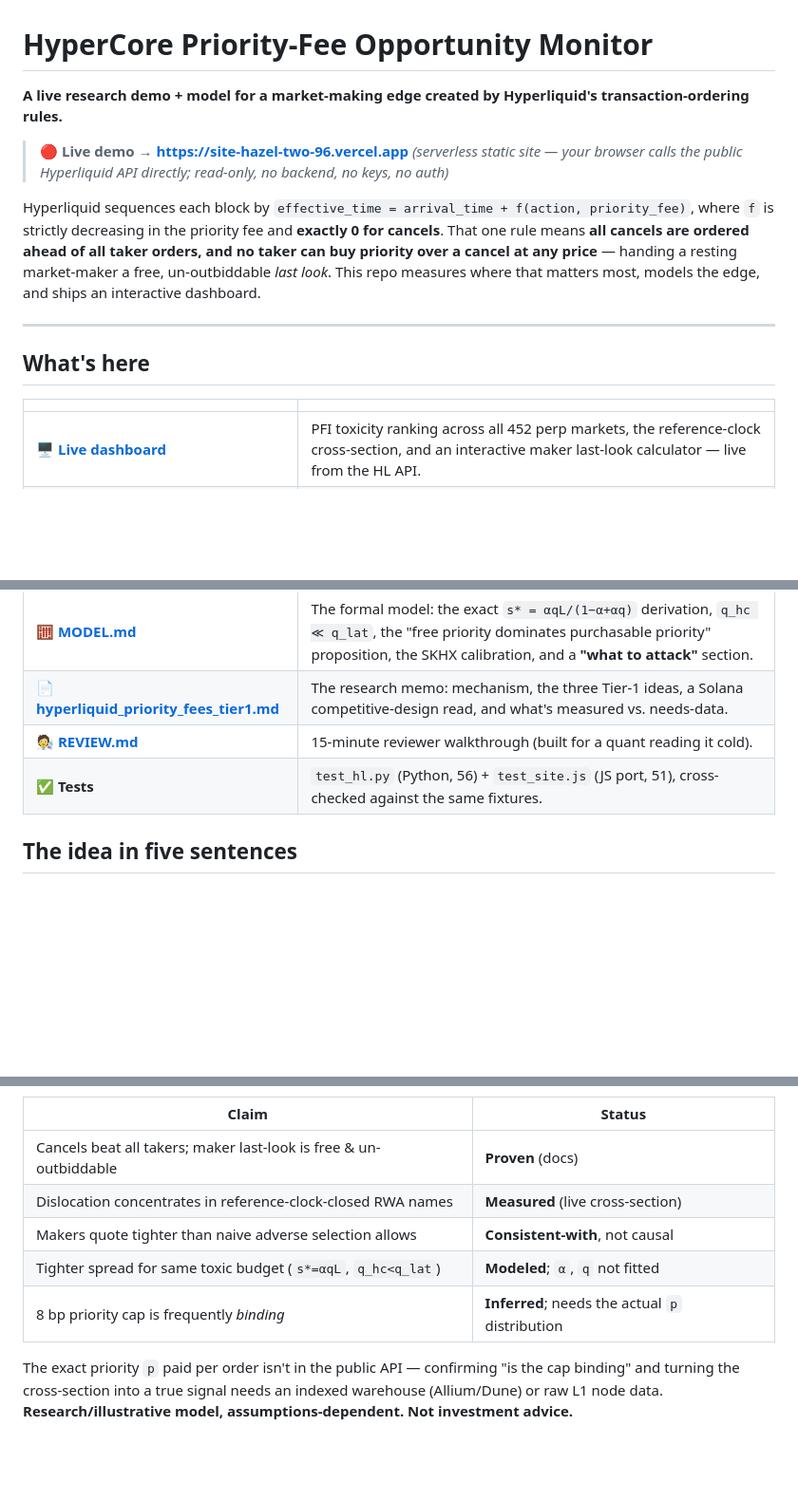
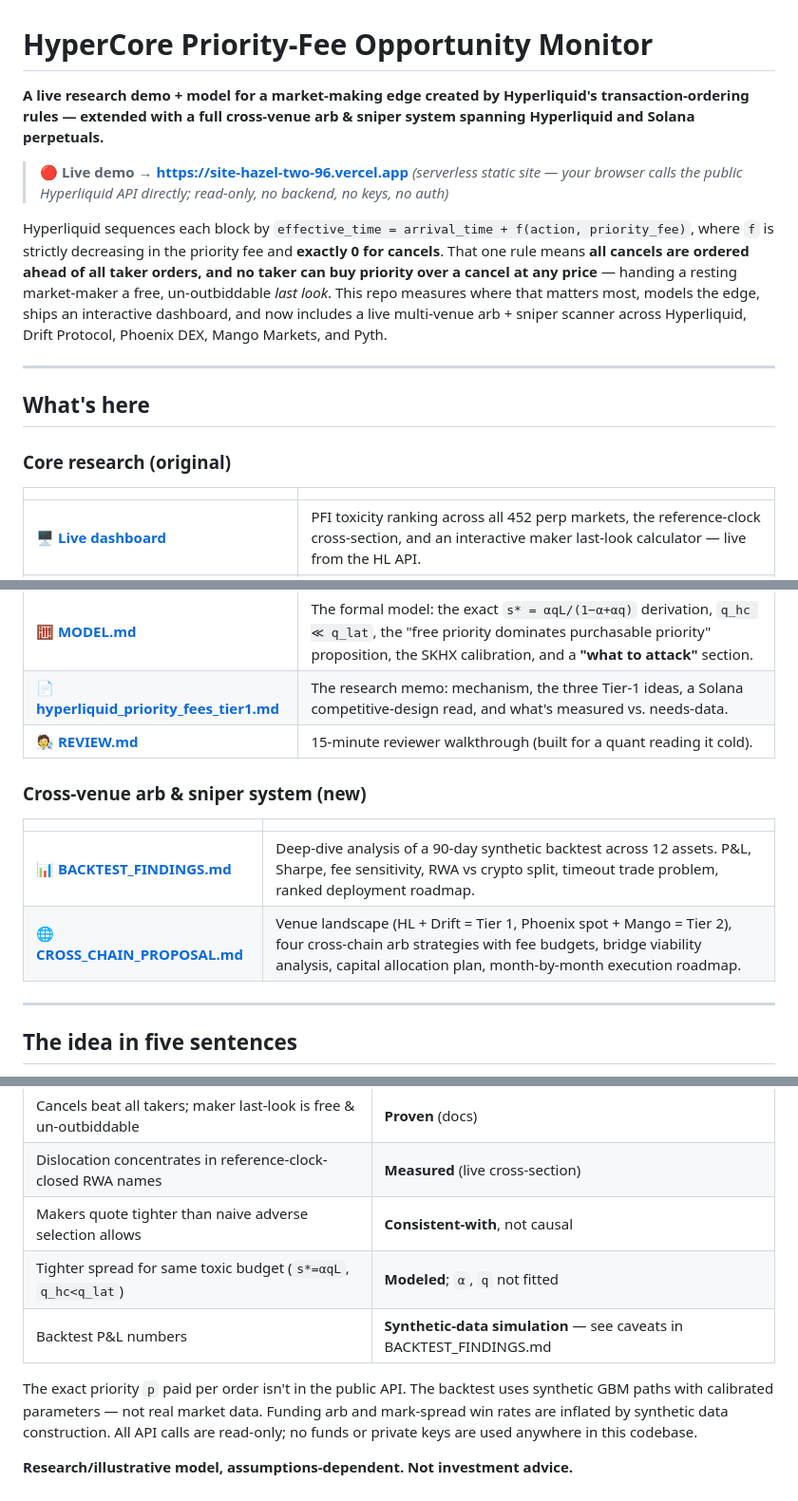
Before and after one commit to BlocksOnAChain/hypercore-priority-fees, a Markdown page: README.md, 3 parts joined by grey strips. Shown at 95% size. GitHub-like rendering; blank space fills up the shorter version.

```diff
--- a/README.md
+++ b/README.md
@@ -1,6 +1,6 @@
 # HyperCore Priority-Fee Opportunity Monitor
 
-**A live research demo + model for a market-making edge created by Hyperliquid's transaction-ordering rules.**
+**A live research demo + model for a market-making edge created by Hyperliquid's transaction-ordering rules — extended with a full cross-venue arb & sniper system spanning Hyperliquid and Solana perpetuals.**
 
 > 🔴 **Live demo → https://site-hazel-two-96.vercel.app**
 > *(serverless static site — your browser calls the public Hyperliquid API directly; read-only, no backend, no keys, no auth)*
@@ -9,11 +9,14 @@ Hyperliquid sequences each block by `effective_time = arrival_time + f(action, p
 strictly decreasing in the priority fee and **exactly 0 for cancels**. That one rule means **all cancels are
 ordered ahead of all taker orders, and no taker can buy priority over a cancel at any price** — handing a
 resting market-maker a free, un-outbiddable *last look*. This repo measures where that matters most, models
-the edge, and ships an interactive dashboard.
+the edge, ships an interactive dashboard, and now includes a live multi-venue arb + sniper scanner across
+Hyperliquid, Drift Protocol, Phoenix DEX, Mango Markets, and Pyth.
 
 ---
 
 ## What's here
+
+### Core research (original)
 
 | | |
 |---|---|
@@ -22,7 +25,15 @@ the edge, and ships an interactive dashboard.
 | 🧮 **[MODEL.md](MODEL.md)** | The formal model: the exact `s* = αqL/(1−α+αq)` derivation, `q_hc ≪ q_lat`, the "free priority dominates purchasable priority" proposition, the SKHX calibration, and a **"what to attack"** section. |
 | 📄 **[hyperliquid_priority_fees_tier1.md](hyperliquid_priority_fees_tier1.md)** | The research memo: mechanism, the three Tier-1 ideas, a Solana competitive-design read, and what's measured vs. needs-data. |
 | 🧑‍🔬 **[REVIEW.md](REVIEW.md)** | 15-minute reviewer walkthrough (built for a quant reading it cold). |
-| ✅ **Tests** | `test_hl.py` (Python, 56) + `test_site.js` (JS port, 51), cross-checked against the same fixtures. |
+
+### Cross-venue arb & sniper system (new)
+
+| | |
+|---|---|
+| 📊 **[BACKTEST_FINDINGS.md](BACKTEST_FINDINGS.md)** | Deep-dive analysis of a 90-day synthetic backtest across 12 assets. P&L, Sharpe, fee sensitivity, RWA vs crypto split, timeout trade problem, ranked deployment roadmap. |
+| 🌐 **[CROSS_CHAIN_PROPOSAL.md](CROSS_CHAIN_PROPOSAL.md)** | Venue landscape (HL + Drift = Tier 1, Phoenix spot + Mango = Tier 2), four cross-chain arb strategies with fee budgets, bridge viability analysis, capital allocation plan, month-by-month execution roadmap. |
+
+---
 
 ## The idea in five sentences
 
@@ -93,8 +200,8 @@ PROGRESS.md           build log / decisions / adversarial-review trail
 | Dislocation concentrates in reference-clock-closed RWA names | **Measured** (live cross-section) |
 | Makers quote tighter than naive adverse selection allows | **Consistent-with**, not causal |
 | Tighter spread for same toxic budget (`s*=αqL`, `q_hc<q_lat`) | **Modeled**; `α`, `q` not fitted |
-| 8 bp priority cap is frequently *binding* | **Inferred**; needs the actual `p` distribution |
+| Backtest P&L numbers | **Synthetic-data simulation** — see caveats in BACKTEST_FINDINGS.md |
 
-The exact priority `p` paid per order isn't in the public API — confirming "is the cap binding" and turning
-the cross-section into a true signal needs an indexed warehouse (Allium/Dune) or raw L1 node data.
+The exact priority `p` paid per order isn't in the public API. The backtest uses synthetic GBM paths with calibrated parameters — not real market data. Funding arb and mark-spread win rates are inflated by synthetic data construction. All API calls are read-only; no funds or private keys are used anywhere in this codebase.
+
 **Research/illustrative model, assumptions-dependent. Not investment advice.**
```
Also changed, not shown: other parts of README.md (+128 -32 lines).
